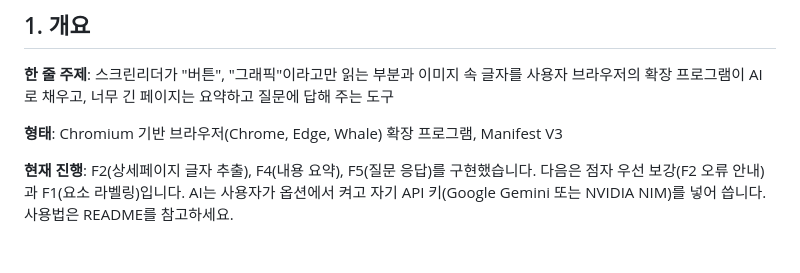
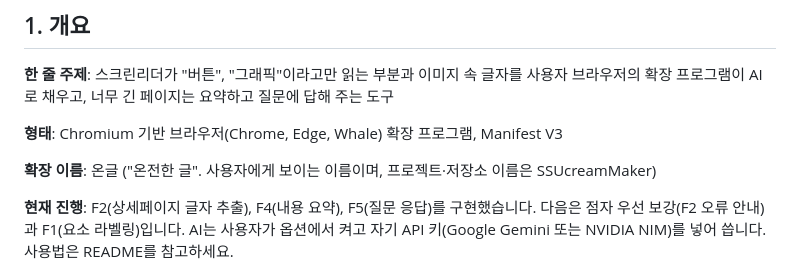
Before and after one commit to SSUmart/SSUcreamMaker, a Markdown page: docs/PROPOSAL.md, the part around the change. Drawn GitHub-style; blank space fills up the shorter version.

```diff
--- a/docs/PROPOSAL.md
+++ b/docs/PROPOSAL.md
@@ -5,6 +5,8 @@
 **한 줄 주제**: 스크린리더가 "버튼", "그래픽"이라고만 읽는 부분과 이미지 속 글자를 사용자 브라우저의 확장 프로그램이 AI로 채우고, 너무 긴 페이지는 요약하고 질문에 답해 주는 도구
 
 **형태**: Chromium 기반 브라우저(Chrome, Edge, Whale) 확장 프로그램, Manifest V3
+
+**확장 이름**: 온글 ("온전한 글". 사용자에게 보이는 이름이며, 프로젝트·저장소 이름은 SSUcreamMaker)
 
 **현재 진행**: F2(상세페이지 글자 추출), F4(내용 요약), F5(질문 응답)를 구현했습니다. 다음은 점자 우선 보강(F2 오류 안내)과 F1(요소 라벨링)입니다. AI는 사용자가 옵션에서 켜고 자기 API 키(Google Gemini 또는 NVIDIA NIM)를 넣어 씁니다. 사용법은 README를 참고하세요.
 
```
Also changed, not shown: CHANGELOG.md (+4 -0 lines), README.md (+8 -4 lines), docs/images/logo.png (added), 10 other files.
